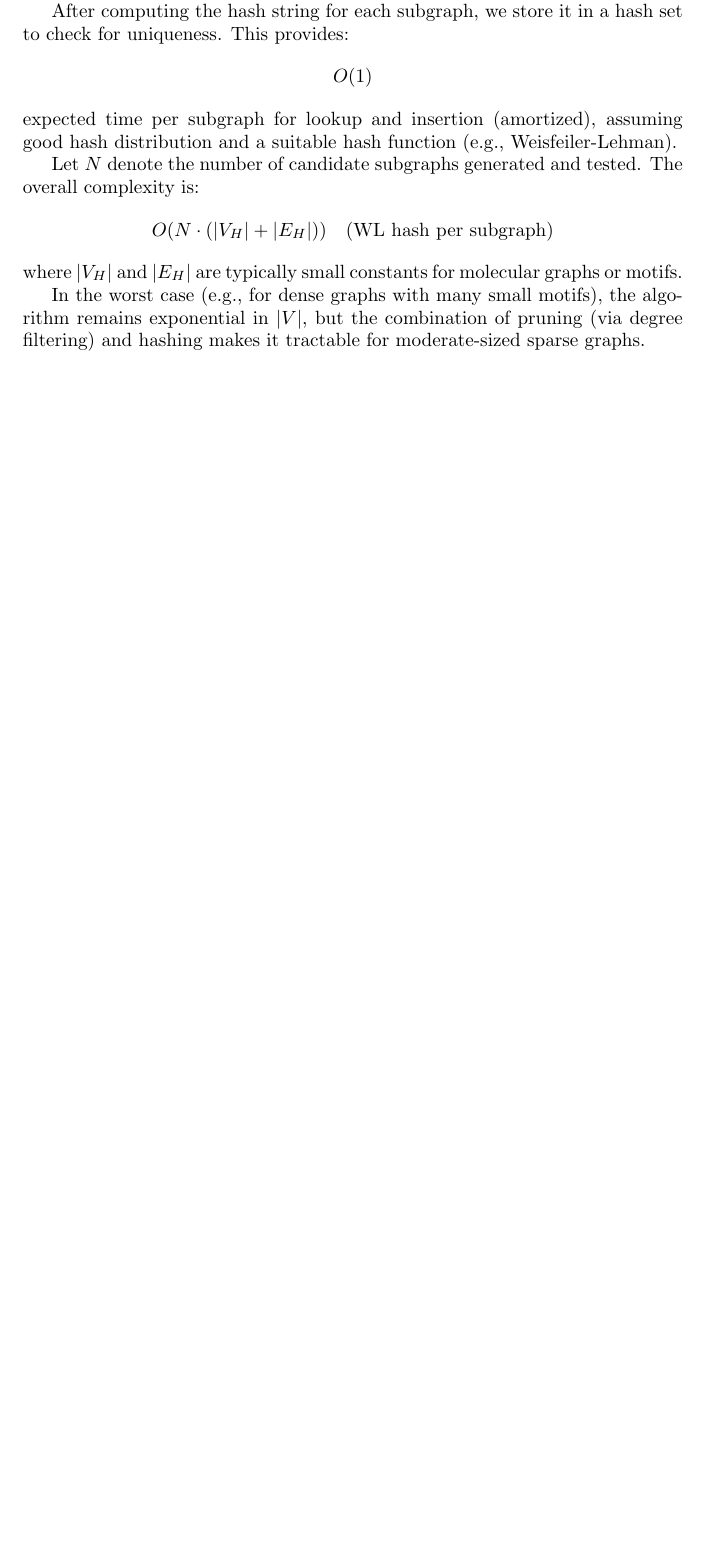
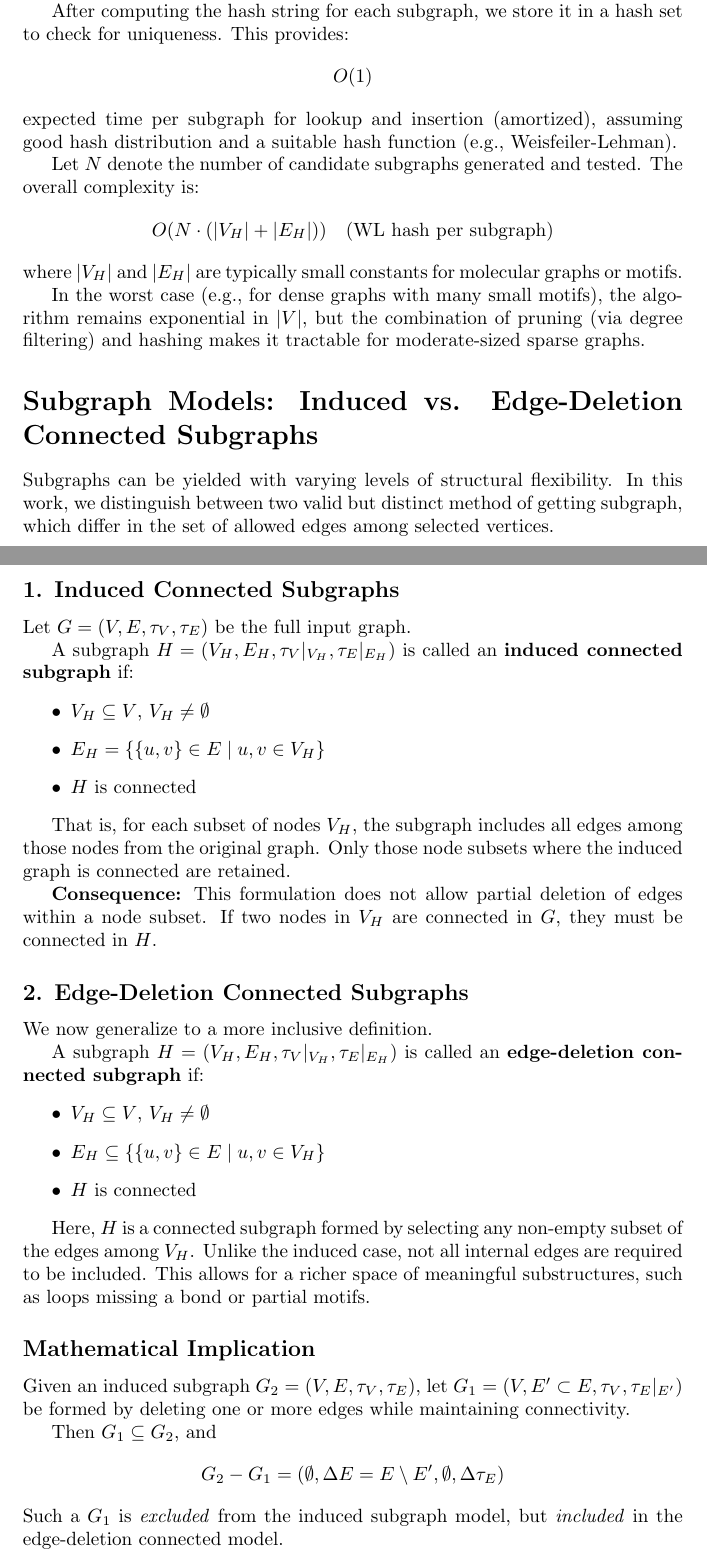
Before and after one commit to yingyue2030699/ComplexEnumeration, a LaTeX document (tex/DocumentationComplexEnumeration.tex): part of page 5 of 5 before the commit and two parts of pages 5 and 6 of 7 after it, the two joined at a grey line, cut so that both start at the same text, the shorter picture padded with empty space. Compiled offline with pdfLaTeX.

Commit message:
Update DocumentationComplexEnumeration.tex

```diff
--- a/tex/DocumentationComplexEnumeration.tex
+++ b/tex/DocumentationComplexEnumeration.tex
@@ -183,3 +183,44 @@ where \( |V_H| \) and \( |E_H| \) are typically small constants for molecular gr
 
 In the worst case (e.g., for dense graphs with many small motifs), the algorithm remains exponential in \( |V| \), but the combination of pruning (via degree filtering) and hashing makes it tractable for moderate-sized sparse graphs.
 
+\section*{Subgraph Models: Induced vs. Edge-Deletion Connected Subgraphs}
+
+Subgraphs can be yielded with varying levels of structural flexibility. In this work, we distinguish between two valid but distinct method of getting subgraph, which differ in the set of allowed edges among selected vertices.
+
+\subsection*{1. Induced Connected Subgraphs}
+
+Let \( G = (V, E, \tau_V, \tau_E) \) be the full input graph.
+
+A subgraph \( H = (V_H, E_H, \tau_V|_{V_H}, \tau_E|_{E_H}) \) is called an \textbf{induced connected subgraph} if:
+\begin{itemize}
+    \item \( V_H \subseteq V \), \( V_H \neq \emptyset \)
+    \item \( E_H = \{ \{u,v\} \in E \mid u,v \in V_H \} \)
+    \item \( H \) is connected
+\end{itemize}
+
+That is, for each subset of nodes \( V_H \), the subgraph includes all edges among those nodes from the original graph. Only those node subsets where the induced graph is connected are retained.
+
+\textbf{Consequence:} This formulation does not allow partial deletion of edges within a node subset. If two nodes in \( V_H \) are connected in \( G \), they must be connected in \( H \).
+
+\subsection*{2. Edge-Deletion Connected Subgraphs}
+
+We now generalize to a more inclusive definition.
+
+A subgraph \( H = (V_H, E_H, \tau_V|_{V_H}, \tau_E|_{E_H}) \) is called an \textbf{edge-deletion connected subgraph} if:
+\begin{itemize}
+    \item \( V_H \subseteq V \), \( V_H \neq \emptyset \)
+    \item \( E_H \subseteq \{ \{u,v\} \in E \mid u,v \in V_H \} \)
+    \item \( H \) is connected
+\end{itemize}
+
+Here, \( H \) is a connected subgraph formed by selecting any non-empty subset of the edges among \( V_H \). Unlike the induced case, not all internal edges are required to be included. This allows for a richer space of meaningful substructures, such as loops missing a bond or partial motifs.
+
+\subsection*{Mathematical Implication}
+
+Given an induced subgraph \( G_2 = (V, E, \tau_V, \tau_E) \), let \( G_1 = (V, E' \subset E, \tau_V, \tau_E|_{E'}) \) be formed by deleting one or more edges while maintaining connectivity.
+
+Then \( G_1 \subseteq G_2 \), and
+\[
+G_2 - G_1 = (\emptyset, \Delta E = E \setminus E', \emptyset, \Delta \tau_E)
+\]
+Such a \( G_1 \) is \emph{excluded} from the induced subgraph model, but \emph{included} in the edge-deletion connected model.
```
Also changed, not shown: tex/DocumentationComplexEnumeration.tex (44 more changed lines).
